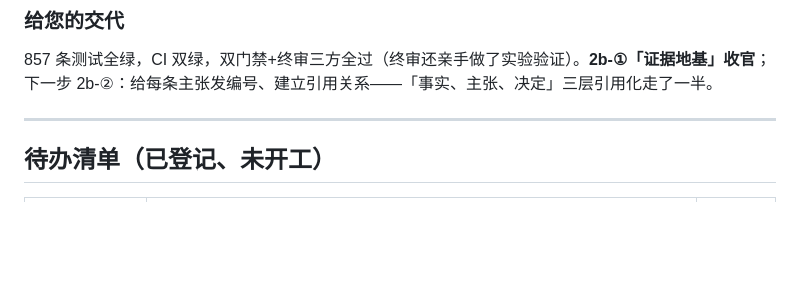
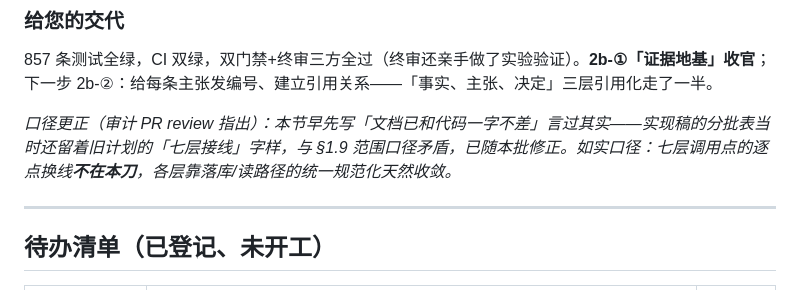
Before and after one commit to ARTHUR-BBU/Agent-T, a Markdown page: docs/plain-changelog.md, the part around the change. Rendered like a GitHub page; blank space fills up the shorter version.

```diff
--- a/docs/plain-changelog.md
+++ b/docs/plain-changelog.md
@@ -856,6 +856,8 @@ ChatGPT 第三轮审计的结论是「有条件通过」：三条解除条件—
 
 857 条测试全绿，CI 双绿，双门禁+终审三方全过（终审还亲手做了实验验证）。**2b-①「证据地基」收官**；下一步 2b-②：给每条主张发编号、建立引用关系——「事实、主张、决定」三层引用化走了一半。
 
+*口径更正（审计 PR review 指出）：本节早先写「文档已和代码一字不差」言过其实——实现稿的分批表当时还留着旧计划的「七层接线」字样，与 §1.9 范围口径矛盾，已随本批修正。如实口径：七层调用点的逐点换线**不在本刀**，各层靠落库/读路径的统一规范化天然收敛。*
+
 ---
 
 ## 待办清单（已登记、未开工）
```
Also changed, not shown: docs/evidence-batch2b-impl.md (+1 -1 lines).
